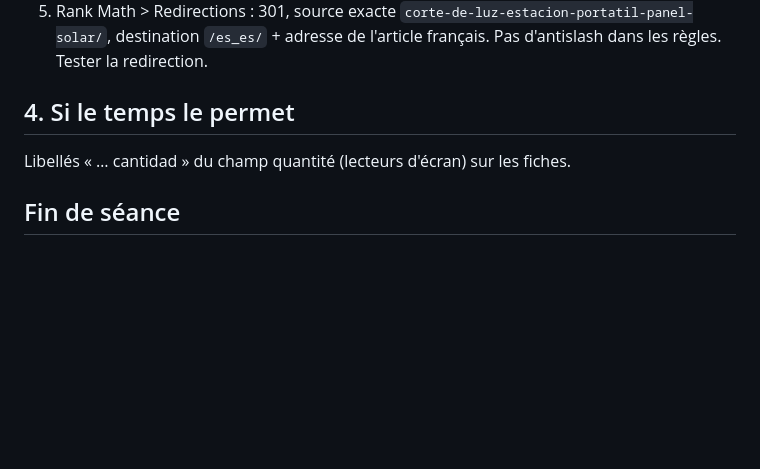
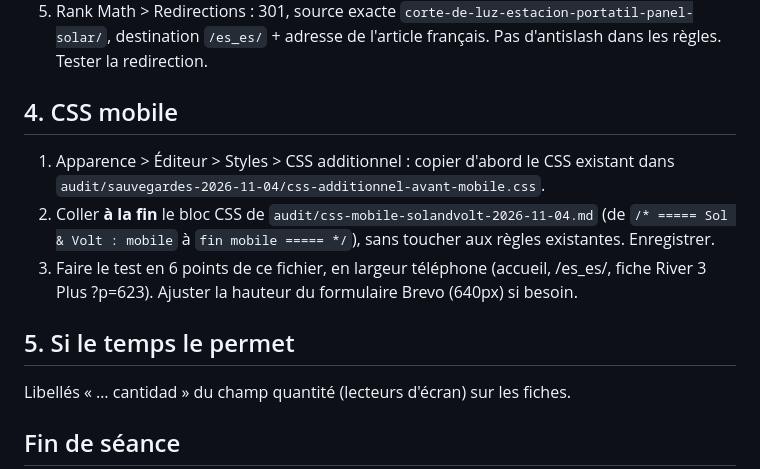
Before and after one commit to davidfray/assistant-fray, a Markdown page: procedures/seance-cowork-translatepress-2026-11-04.md, the part around the change. Drawn GitHub-style; blank space fills up the shorter version.

Commit message:
Séance Cowork du 04/11 : étape CSS mobile dans la procédure
Co-Authored-By: Claude Opus 5.5 <noreply@anthropic.com>
Claude-Session: https://claude.ai/code/session_01Gfv3RpZpFUt2Uy8SEbycQj

```diff
--- a/procedures/seance-cowork-translatepress-2026-11-04.md
+++ b/procedures/seance-cowork-translatepress-2026-11-04.md
@@ -29,7 +29,13 @@ Bonjour. Séance TranslatePress sur solandvolt.com. Lis d'abord `CLAUDE.md`, pui
 4. Passer ?p=906 en **brouillon**.
 5. Rank Math > Redirections : 301, source exacte `corte-de-luz-estacion-portatil-panel-solar/`, destination `/es_es/` + adresse de l'article français. Pas d'antislash dans les règles. Tester la redirection.
 
-## 4. Si le temps le permet
+## 4. CSS mobile
+
+1. Apparence > Éditeur > Styles > CSS additionnel : copier d'abord le CSS existant dans `audit/sauvegardes-2026-11-04/css-additionnel-avant-mobile.css`.
+2. Coller **à la fin** le bloc CSS de `audit/css-mobile-solandvolt-2026-11-04.md` (de `/* ===== Sol & Volt : mobile` à `fin mobile ===== */`), sans toucher aux règles existantes. Enregistrer.
+3. Faire le test en 6 points de ce fichier, en largeur téléphone (accueil, /es_es/, fiche River 3 Plus ?p=623). Ajuster la hauteur du formulaire Brevo (640px) si besoin.
+
+## 5. Si le temps le permet
 
 Libellés « … cantidad » du champ quantité (lecteurs d'écran) sur les fiches.
 
```
